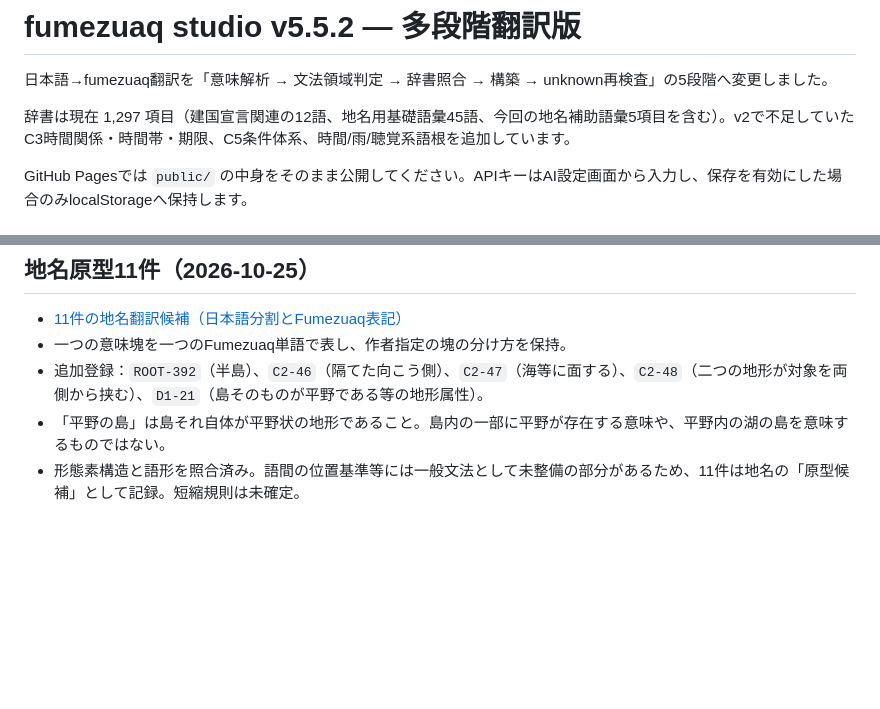
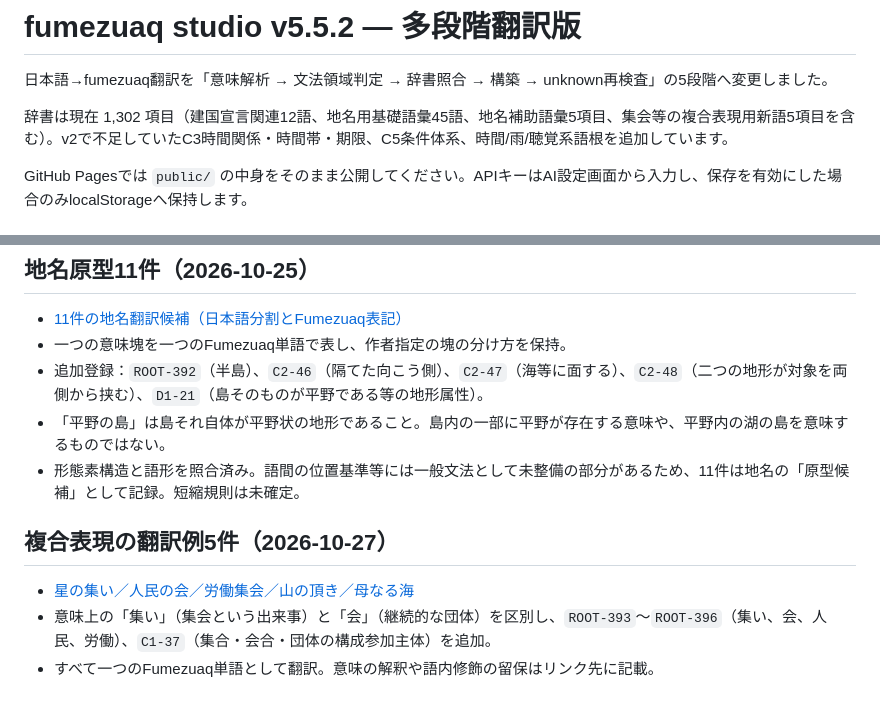
Before and after one commit to Charlotte5227/fumezuaq, a Markdown page: README.md, 2 parts joined by grey strips. Drawn GitHub-style; blank space fills up the shorter version.

Commit message:
Update README for 1302 dictionary entries and compound expression examples

```diff
--- a/README.md
+++ b/README.md
@@ -2,7 +2,7 @@
 
 日本語→fumezuaq翻訳を「意味解析 → 文法領域判定 → 辞書照合 → 構築 → unknown再検査」の5段階へ変更しました。
 
-辞書は現在 1,297 項目（建国宣言関連の12語、地名用基礎語彙45語、今回の地名補助語彙5項目を含む）。v2で不足していたC3時間関係・時間帯・期限、C5条件体系、時間/雨/聴覚系語根を追加しています。
+辞書は現在 1,302 項目（建国宣言関連12語、地名用基礎語彙45語、地名補助語彙5項目、集会等の複合表現用新語5項目を含む）。v2で不足していたC3時間関係・時間帯・期限、C5条件体系、時間/雨/聴覚系語根を追加しています。
 
 GitHub Pagesでは `public/` の中身をそのまま公開してください。APIキーはAI設定画面から入力し、保存を有効にした場合のみlocalStorageへ保持します。
 
@@ -237,3 +237,10 @@ v5.5では時間単位語彙と一部プロンプトは存在したが、全AI
 - 追加登録：`ROOT-392`（半島）、`C2-46`（隔てた向こう側）、`C2-47`（海等に面する）、`C2-48`（二つの地形が対象を両側から挟む）、`D1-21`（島そのものが平野である等の地形属性）。
 - 「平野の島」は島それ自体が平野状の地形であること。島内の一部に平野が存在する意味や、平野内の湖の島を意味するものではない。
 - 形態素構造と語形を照合済み。語間の位置基準等には一般文法として未整備の部分があるため、11件は地名の「原型候補」として記録。短縮規則は未確定。
+
+
+## 複合表現の翻訳例5件（2026-10-27）
+
+- [星の集い／人民の会／労働集会／山の頂き／母なる海](COMPOUND_TERMS.md)
+- 意味上の「集い」（集会という出来事）と「会」（継続的な団体）を区別し、`ROOT-393`〜`ROOT-396`（集い、会、人民、労働）、`C1-37`（集合・会合・団体の構成参加主体）を追加。
+- すべて一つのFumezuaq単語として翻訳。意味の解釈や語内修飾の留保はリンク先に記載。
```
